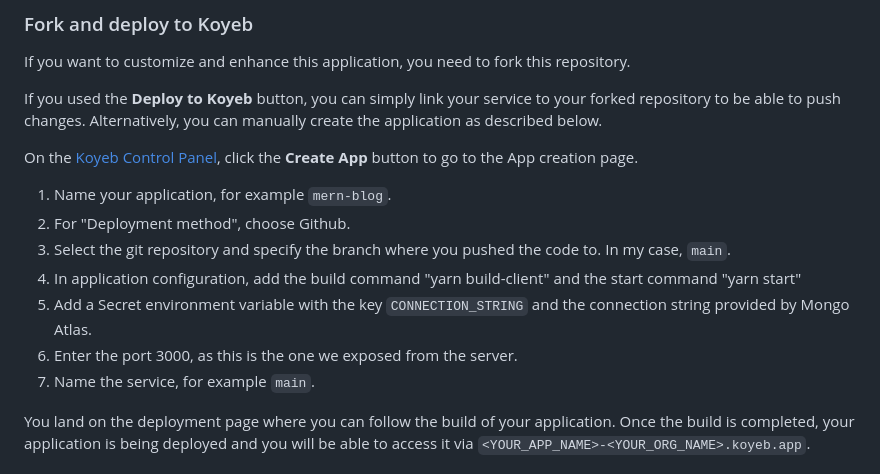
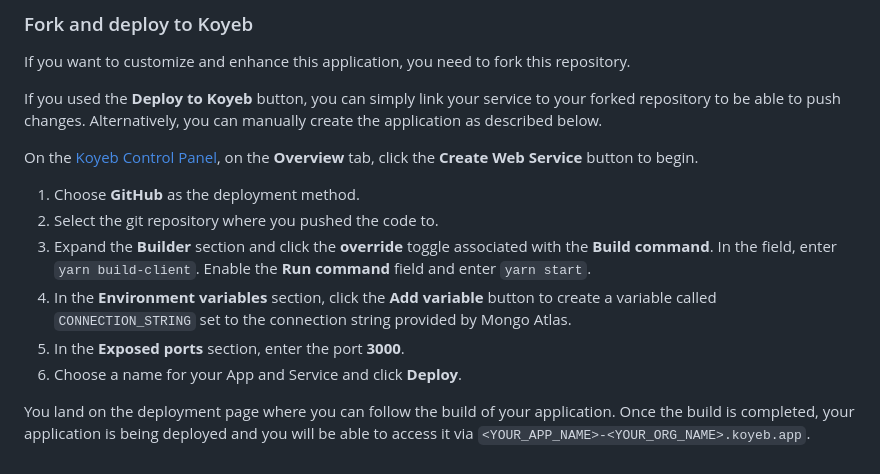
Before and after one commit to koyeb/example-mern-application, a Markdown page: README.md, the part around the change. Drawn GitHub-style.

```diff
--- a/README.md
+++ b/README.md
@@ -49,15 +49,14 @@ If you want to customize and enhance this application, you need to fork this rep
 If you used the **Deploy to Koyeb** button, you can simply link your service to your forked repository to be able to push changes.
 Alternatively, you can manually create the application as described below.
 
-On the [Koyeb Control Panel](//app.koyeb.com/apps), click the **Create App** button to go to the App creation page.
+On the [Koyeb Control Panel](//app.koyeb.com/apps), on the **Overview** tab, click the **Create Web Service** button to begin.
 
-1. Name your application, for example `mern-blog`.
-2. For "Deployment method", choose Github.
-3. Select the git repository and specify the branch where you pushed the code to. In my case, `main`.
-4. In application configuration, add the build command "yarn build-client" and the start command "yarn start"
-5. Add a Secret environment variable with the key `CONNECTION_STRING` and the connection string provided by Mongo Atlas.
-6. Enter the port 3000, as this is the one we exposed from the server.
-7. Name the service, for example `main`.
+1. Choose **GitHub** as the deployment method.
+2. Select the git repository where you pushed the code to.
+3. Expand the **Builder** section and click the **override** toggle associated with the **Build command**.  In the field, enter `yarn build-client`.  Enable the **Run command** field and enter `yarn start`.
+4. In the **Environment variables** section, click the **Add variable** button to create a variable called `CONNECTION_STRING` set to the connection string provided by Mongo Atlas.
+5. In the **Exposed ports** section, enter the port **3000**.
+6. Choose a name for your App and Service and click **Deploy**.
 
 You land on the deployment page where you can follow the build of your application. Once the build is completed, your application is being deployed and you will be able to access it via `<YOUR_APP_NAME>-<YOUR_ORG_NAME>.koyeb.app`.
 
```
